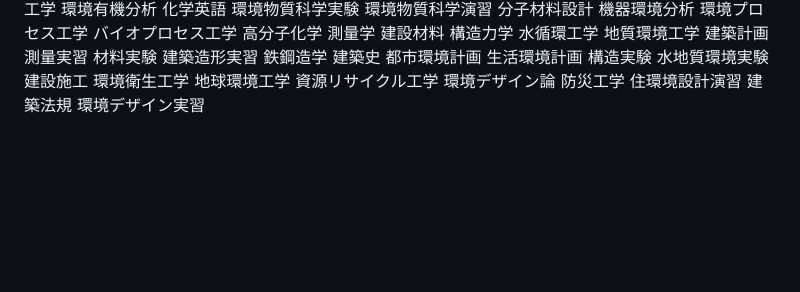
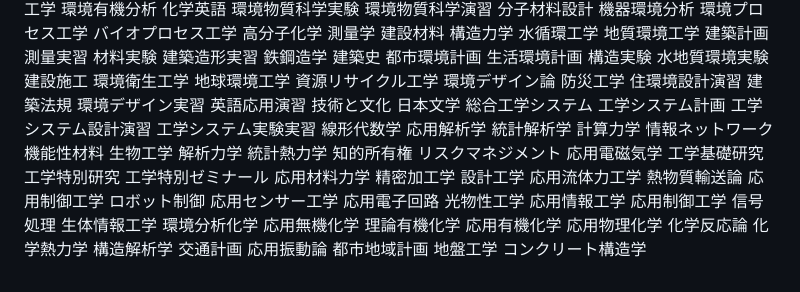
Before and after one commit to 2ufkpfb9daxnik/dontfailaclass, a Markdown page: README.md, the part around the change. Drawn GitHub-style; blank space fills up the shorter version.

Commit message:
専攻科科目を追加

```diff
--- a/README.md
+++ b/README.md
@@ -239,3 +239,52 @@
 住環境設計演習
 建築法規
 環境デザイン実習
+英語応用演習
+技術と文化
+日本文学
+総合工学システム
+工学システム計画
+工学システム設計演習
+工学システム実験実習
+線形代数学
+応用解析学
+統計解析学
+計算力学
+情報ネットワーク
+機能性材料
+生物工学
+解析力学
+統計熱力学
+知的所有権
+リスクマネジメント
+応用電磁気学
+工学基礎研究
+工学特別研究
+工学特別ゼミナール
+応用材料力学
+精密加工学
+設計工学
+応用流体力工学
+熱物質輸送論
+応用制御工学
+ロボット制御
+応用センサー工学
+応用電子回路
+光物性工学
+応用情報工学
+応用制御工学
+信号処理
+生体情報工学
+環境分析化学
+応用無機化学
+理論有機化学
+応用有機化学
+応用物理化学
+化学反応論
+化学熱力学
+構造解析学
+交通計画
+応用振動論
+都市地域計画
+地盤工学
+コンクリート構造学
```
